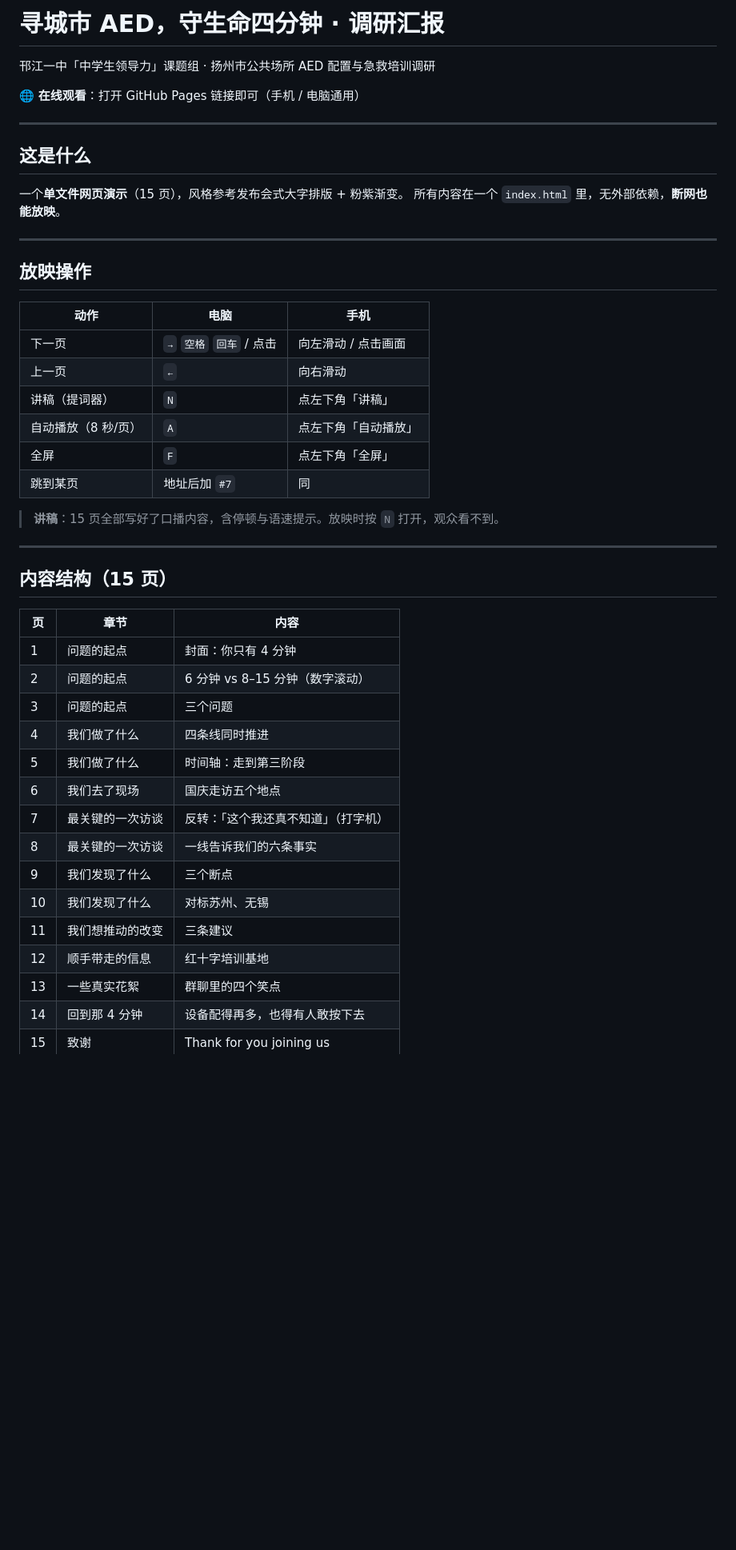
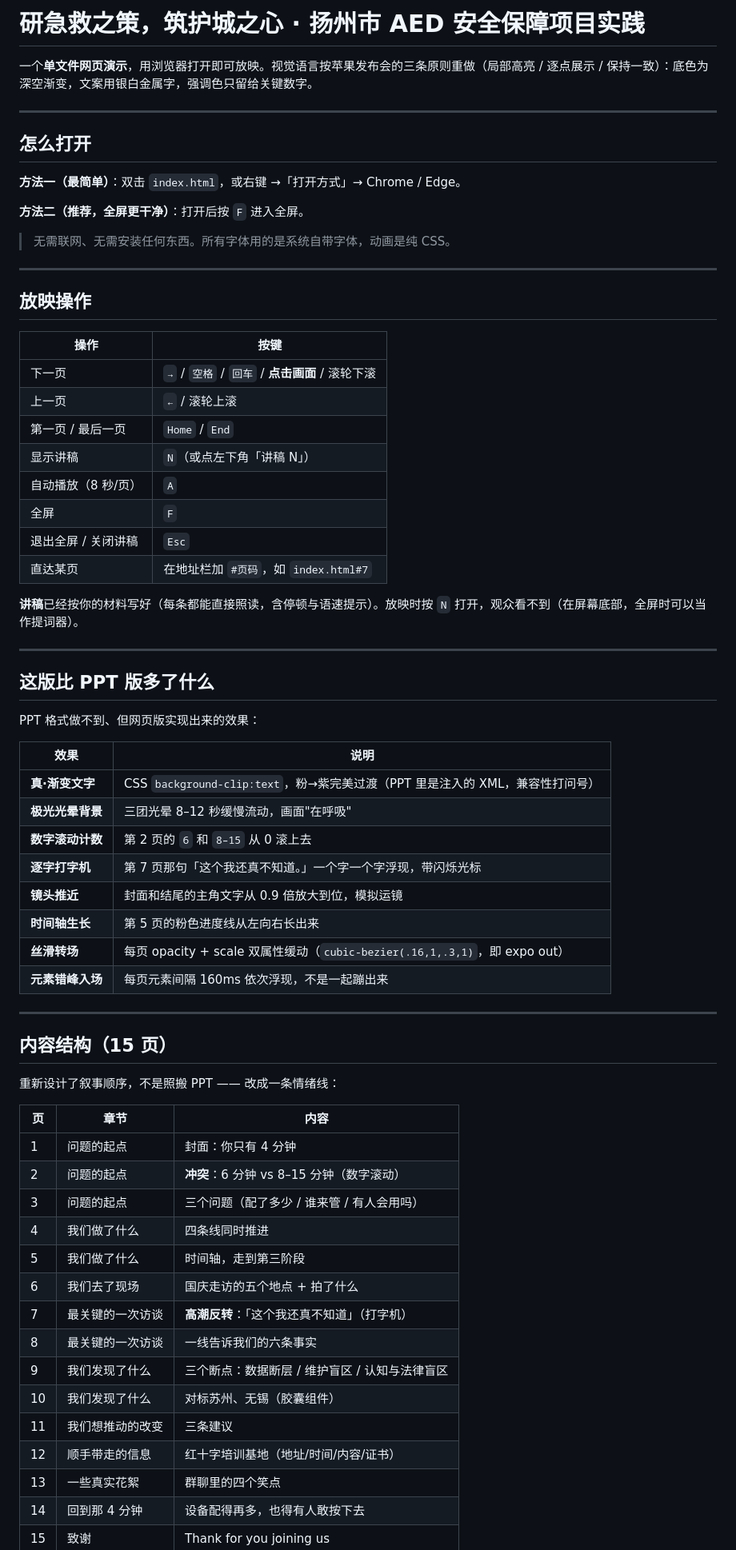
Before and after one commit to Solemn-Horizon/aed, a Markdown page: README.md, the part around one of its changes. Shown at 80% size. GitHub-like rendering; blank space fills up the shorter version.

Commit message:
发布/更新 README.md

```diff
--- a/README.md
+++ b/README.md
@@ -1,49 +1,71 @@
-# 寻城市 AED，守生命四分钟 · 调研汇报
+# 研急救之策，筑护城之心 · 扬州市 AED 安全保障项目实践
 
-邗江一中「中学生领导力」课题组 · 扬州市公共场所 AED 配置与急救培训调研
-
-🌐 **在线观看**：打开 GitHub Pages 链接即可（手机 / 电脑通用）
+一个**单文件网页演示**，用浏览器打开即可放映。视觉语言按苹果发布会的三条原则重做（局部高亮 / 逐点展示 / 保持一致）：底色为深空渐变，文案用银白金属字，强调色只留给关键数字。
 
 ---
 
-## 这是什么
+## 怎么打开
 
-一个**单文件网页演示**（15 页），风格参考发布会式大字排版 + 粉紫渐变。
-所有内容在一个 `index.html` 里，无外部依赖，**断网也能放映**。
+**方法一（最简单）**：双击 `index.html`，或右键 →「打开方式」→ Chrome / Edge。
+
+**方法二（推荐，全屏更干净）**：打开后按 `F` 进入全屏。
+
+> 无需联网、无需安装任何东西。所有字体用的是系统自带字体，动画是纯 CSS。
 
 ---
 
 ## 放映操作
 
-| 动作 | 电脑 | 手机 |
-|---|---|---|
-| 下一页 | `→` `空格` `回车` / 点击 | 向左滑动 / 点击画面 |
-| 上一页 | `←` | 向右滑动 |
-| 讲稿（提词器） | `N` | 点左下角「讲稿」 |
-| 自动播放（8 秒/页） | `A` | 点左下角「自动播放」 |
-| 全屏 | `F` | 点左下角「全屏」 |
-| 跳到某页 | 地址后加 `#7` | 同 |
+| 操作 | 按键 |
+|---|---|
+| 下一页 | `→` / `空格` / `回车` / **点击画面** / 滚轮下滚 |
+| 上一页 | `←` / 滚轮上滚 |
+| 第一页 / 最后一页 | `Home` / `End` |
+| 显示讲稿 | `N`（或点左下角「讲稿 N」） |
+| 自动播放（8 秒/页） | `A` |
+| 全屏 | `F` |
+| 退出全屏 / 关闭讲稿 | `Esc` |
+| 直达某页 | 在地址栏加 `#页码`，如 `index.html#7` |
 
-> **讲稿**：15 页全部写好了口播内容，含停顿与语速提示。放映时按 `N` 打开，观众看不到。
+**讲稿**已经按你的材料写好（每条都能直接照读，含停顿与语速提示）。放映时按 `N` 打开，观众看不到（在屏幕底部，全屏时可以当作提词器）。
+
+---
+
+## 这版比 PPT 版多了什么
+
+PPT 格式做不到、但网页版实现出来的效果：
+
+| 效果 | 说明 |
+|---|---|
+| **真·渐变文字** | CSS `background-clip:text`，粉→紫完美过渡（PPT 里是注入的 XML，兼容性打问号） |
+| **极光光晕背景** | 三团光晕 8–12 秒缓慢流动，画面"在呼吸" |
+| **数字滚动计数** | 第 2 页的 `6` 和 `8–15` 从 0 滚上去 |
+| **逐字打字机** | 第 7 页那句「这个我还真不知道。」一个字一个字浮现，带闪烁光标 |
+| **镜头推近** | 封面和结尾的主角文字从 0.9 倍放大到位，模拟运镜 |
+| **时间轴生长** | 第 5 页的粉色进度线从左向右长出来 |
+| **丝滑转场** | 每页 opacity + scale 双属性缓动（`cubic-bezier(.16,1,.3,1)`，即 expo out） |
+| **元素错峰入场** | 每页元素间隔 160ms 依次浮现，不是一起蹦出来 |
 
 ---
 
 ## 内容结构（15 页）
 
+重新设计了叙事顺序，不是照搬 PPT —— 改成一条情绪线：
+
 | 页 | 章节 | 内容 |
 |---|---|---|
 | 1 | 问题的起点 | 封面：你只有 4 分钟 |
-| 2 | 问题的起点 | 6 分钟 vs 8–15 分钟（数字滚动） |
-| 3 | 问题的起点 | 三个问题 |
+| 2 | 问题的起点 | **冲突**：6 分钟 vs 8–15 分钟（数字滚动） |
+| 3 | 问题的起点 | 三个问题（配了多少 / 谁来管 / 有人会用吗） |
 | 4 | 我们做了什么 | 四条线同时推进 |
-| 5 | 我们做了什么 | 时间轴：走到第三阶段 |
-| 6 | 我们去了现场 | 国庆走访五个地点 |
-| 7 | 最关键的一次访谈 | 反转：「这个我还真不知道」（打字机） |
+| 5 | 我们做了什么 | 时间轴，走到第三阶段 |
+| 6 | 我们去了现场 | 国庆走访的五个地点 + 拍了什么 |
+| 7 | 最关键的一次访谈 | **高潮反转**：「这个我还真不知道」（打字机） |
 | 8 | 最关键的一次访谈 | 一线告诉我们的六条事实 |
-| 9 | 我们发现了什么 | 三个断点 |
-| 10 | 我们发现了什么 | 对标苏州、无锡 |
+| 9 | 我们发现了什么 | 三个断点：数据断层 / 维护盲区 / 认知与法律盲区 |
+| 10 | 我们发现了什么 | 对标苏州、无锡（胶囊组件） |
 | 11 | 我们想推动的改变 | 三条建议 |
-| 12 | 顺手带走的信息 | 红十字培训基地 |
+| 12 | 顺手带走的信息 | 红十字培训基地（地址/时间/内容/证书） |
 | 13 | 一些真实花絮 | 群聊里的四个笑点 |
 | 14 | 回到那 4 分钟 | 设备配得再多，也得有人敢按下去 |
 | 15 | 致谢 | Thank for you joining us |
```
Also changed, not shown: other parts of README.md (+15 -55 lines).
